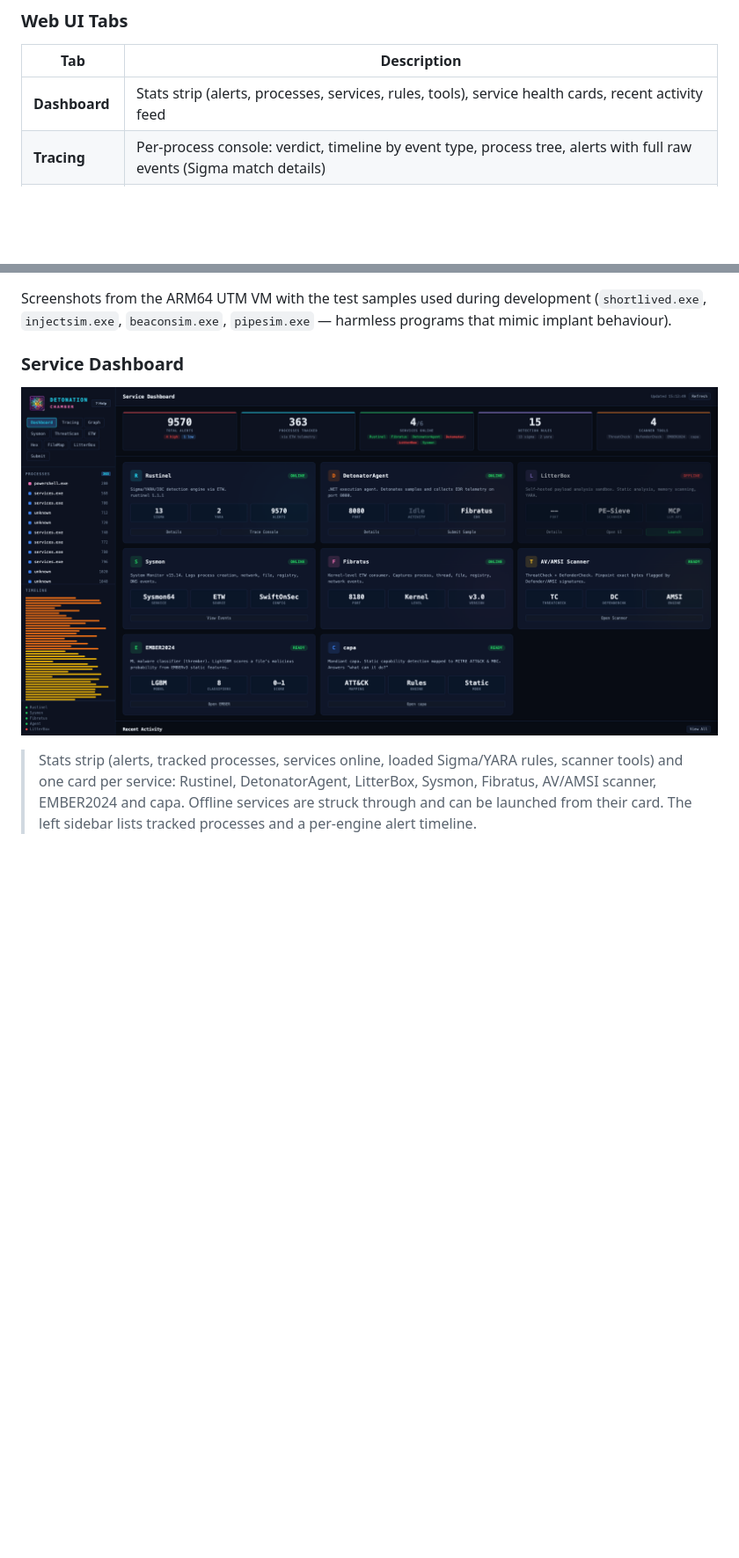
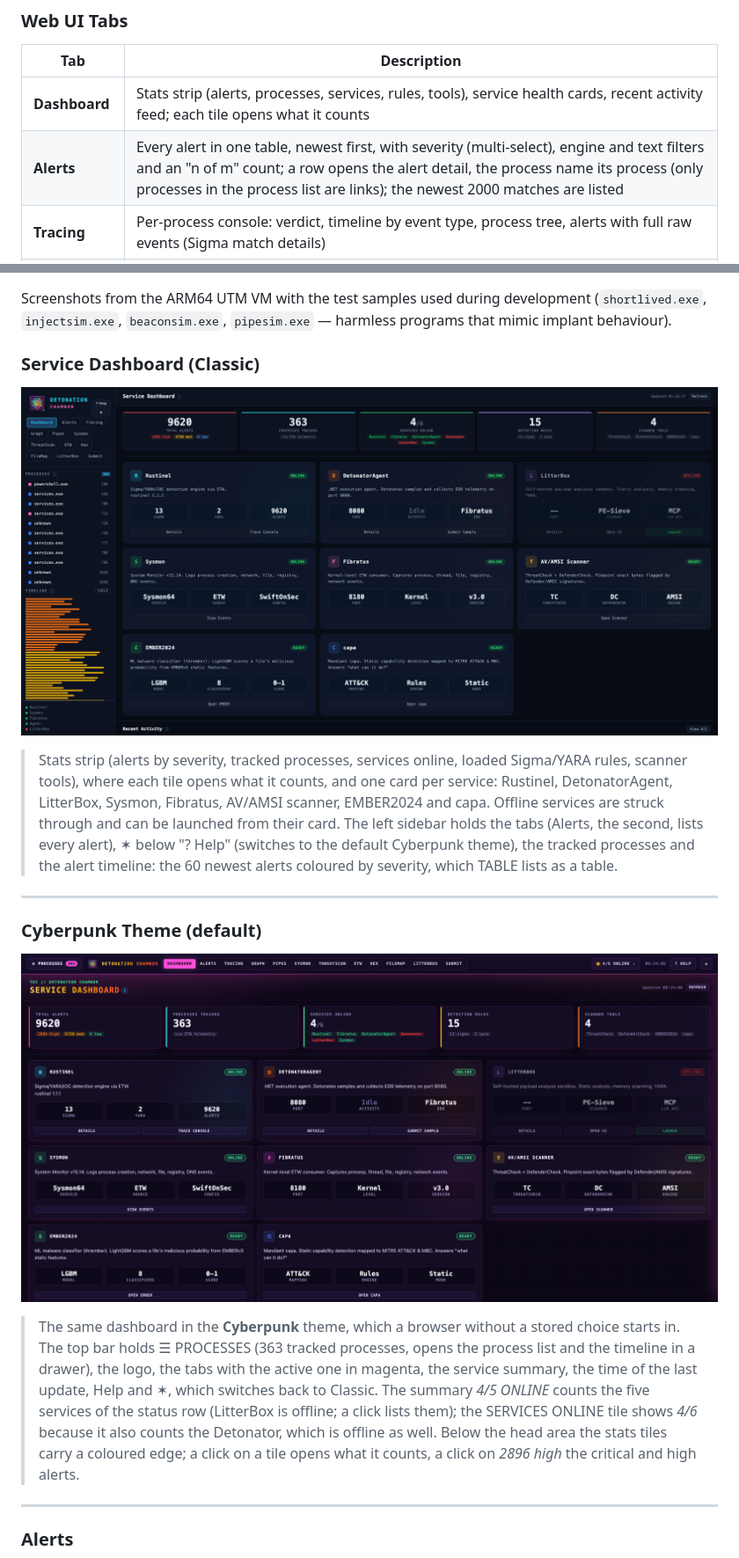
Before and after one commit to BenjiTrapp/transportable-detonation-chamber, a Markdown page: README.md, 2 parts joined by grey strips. Shown at 88% size. GitHub-like rendering; pictures changed too: static/dashboard.png, static/theme_cyberpunk.png (added); blank space fills up the shorter version.

```diff
--- a/README.md
+++ b/README.md
@@ -116,7 +116,8 @@ make open       # Opens http://<vm-ip>:9000 in browser
 
 | Tab | Description |
 |-----|-------------|
-| **Dashboard** | Stats strip (alerts, processes, services, rules, tools), service health cards, recent activity feed |
+| **Dashboard** | Stats strip (alerts, processes, services, rules, tools), service health cards, recent activity feed; each tile opens what it counts |
+| **Alerts** | Every alert in one table, newest first, with severity (multi-select), engine and text filters and an "n of m" count; a row opens the alert detail, the process name its process (only processes in the process list are links); the newest 2000 matches are listed |
 | **Tracing** | Per-process console: verdict, timeline by event type, process tree, alerts with full raw events (Sigma match details) |
 | **Graph** | Process tree around a process: tree, force-directed and isometric layouts, landing page with samples and candidate processes, detail panel with Sysmon events and children |
 | **Pipes** | Named pipes: Sysmon pipe events (EID 17/18) with name/PID filters and C2-family hits, and interception sessions (attach to an existing pipe or arm for a name/prefix/regex; observe or hold messages to forward, edit or drop them; JSON export) |
@@ -693,6 +742,6 @@ Screenshots from the ARM64 UTM VM with the test samples used during development
 (`shortlived.exe`, `injectsim.exe`, `beaconsim.exe`, `pipesim.exe` — harmless
 programs that mimic implant behaviour).
 
-### Service Dashboard
+### Service Dashboard (Classic)
 
 <p align="center">
@@ -700,7 +749,34 @@ programs that mimic implant behaviour).
 </p>
 
-> Stats strip (alerts, tracked processes, services online, loaded Sigma/YARA
-> rules, scanner tools) and one card per service: Rustinel, DetonatorAgent,
-> LitterBox, Sysmon, Fibratus, AV/AMSI scanner, EMBER2024 and capa. Offline
-> services are struck through and can be launched from their card. The left
-> sidebar lists tracked processes and a per-engine alert timeline.
+> Stats strip (alerts by severity, tracked processes, services online, loaded
+> Sigma/YARA rules, scanner tools), where each tile opens what it counts, and
+> one card per service: Rustinel, DetonatorAgent, LitterBox, Sysmon, Fibratus,
+> AV/AMSI scanner, EMBER2024 and capa. Offline services are struck through and
+> can be launched from their card. The left sidebar holds the tabs (Alerts,
+> the second, lists every alert), ✶ below "? Help" (switches to the default
+> Cyberpunk theme), the tracked processes and the alert timeline: the 60 newest alerts
+> coloured by severity, which TABLE lists as a table.
+
+---
+
+### Cyberpunk Theme (default)
+
+<p align="center">
+  <img src="static/theme_cyberpunk.png" alt="Dashboard in the Cyberpunk theme" width="100%">
+</p>
+
+> The same dashboard in the **Cyberpunk** theme, which a browser without a
+> stored choice starts in. The top bar holds ☰ PROCESSES
+> (363 tracked processes, opens the process list and the timeline in a
+> drawer), the logo, the tabs with the active one in magenta, the service
+> summary, the time of the last update, Help and ✶, which switches back to
+> Classic. The summary *4/5 ONLINE* counts the five services of the status row
+> (LitterBox is offline; a click lists them); the SERVICES ONLINE tile shows
+> *4/6* because it also counts the Detonator, which is offline as well. Below
+> the head area the stats tiles carry a coloured edge; a click on a tile opens
+> what it counts, a click on *2896 high* the critical and high alerts.
+
+---
+
+### Alerts
+
```
Also changed, not shown: other parts of README.md (+62 -4 lines), static/alerts_tab.png (added), 11 other files.
